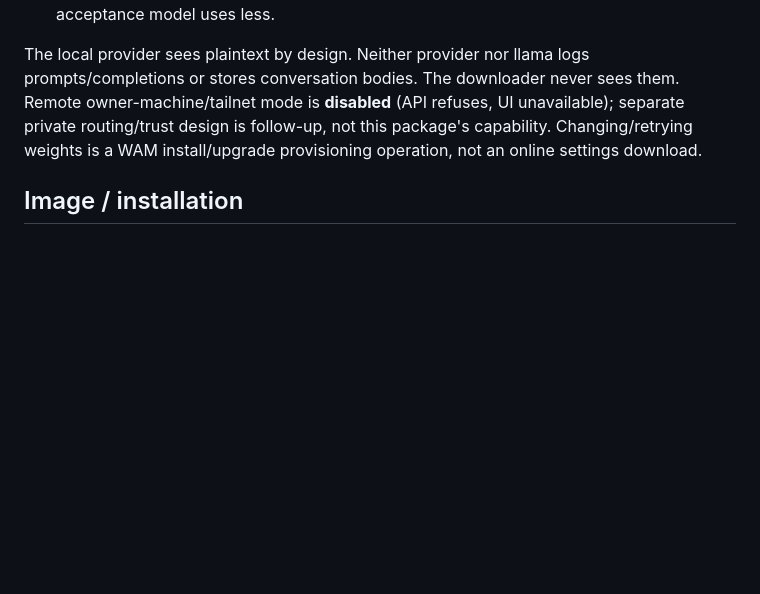
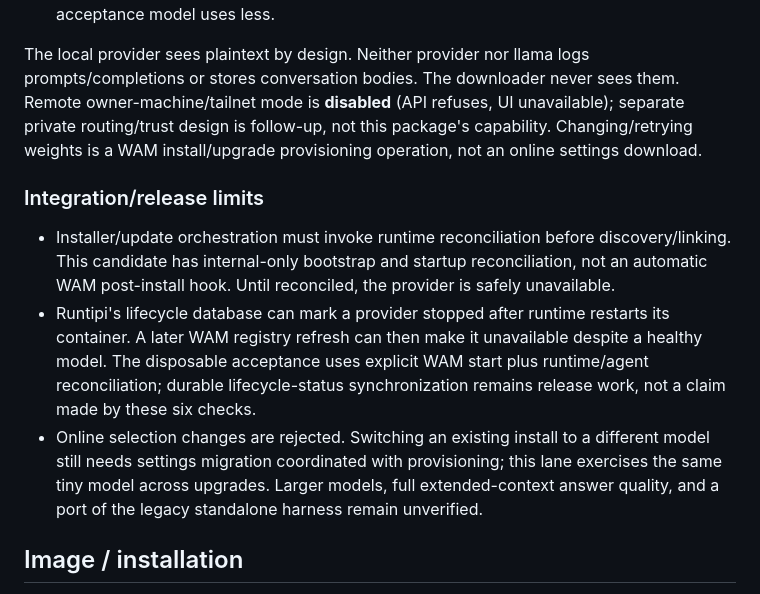
Before and after one commit to humanitylabs-org/wizard-local-model, a Markdown page: README.md, the part around the change. GitHub-like rendering; blank space fills up the shorter version.

Commit message:
Document remaining install lifecycle and model-switch release gates

```diff
--- a/README.md
+++ b/README.md
@@ -10,6 +10,12 @@ Private on-box inference. GPL-3.0-only. Review candidate, not a published Store
 4. Startup independently verifies weights SHA256. Discovery and token mint fail closed until the marker matches and the model actually responds. Missing marker => mint HTTP 503 `private_provider_unavailable`; runtime admission exposes that failure, never falls back. Hermes enforces at least 64K served context: llama runs one 65,536-token slot with fit disabled and YaRN 2x scaling from Qwen's native 32K. This is a configured extended context, not a claim that long-context answer quality was benchmarked. A 6 GiB container memory ceiling accommodates the larger catalogue models; the tiny acceptance model uses less.
 
 The local provider sees plaintext by design. Neither provider nor llama logs prompts/completions or stores conversation bodies. The downloader never sees them. Remote owner-machine/tailnet mode is **disabled** (API refuses, UI unavailable); separate private routing/trust design is follow-up, not this package's capability. Changing/retrying weights is a WAM install/upgrade provisioning operation, not an online settings download.
+
+### Integration/release limits
+
+- Installer/update orchestration must invoke runtime reconciliation before discovery/linking. This candidate has internal-only bootstrap and startup reconciliation, not an automatic WAM post-install hook. Until reconciled, the provider is safely unavailable.
+- Runtipi's lifecycle database can mark a provider stopped after runtime restarts its container. A later WAM registry refresh can then make it unavailable despite a healthy model. The disposable acceptance uses explicit WAM start plus runtime/agent reconciliation; durable lifecycle-status synchronization remains release work, not a claim made by these six checks.
+- Online selection changes are rejected. Switching an existing install to a different model still needs settings migration coordinated with provisioning; this lane exercises the same tiny model across upgrades. Larger models, full extended-context answer quality, and a port of the legacy standalone harness remain unverified.
 
 ## Image / installation
 
```
Also changed, not shown: RELEASE.md (+2 -1 lines).
